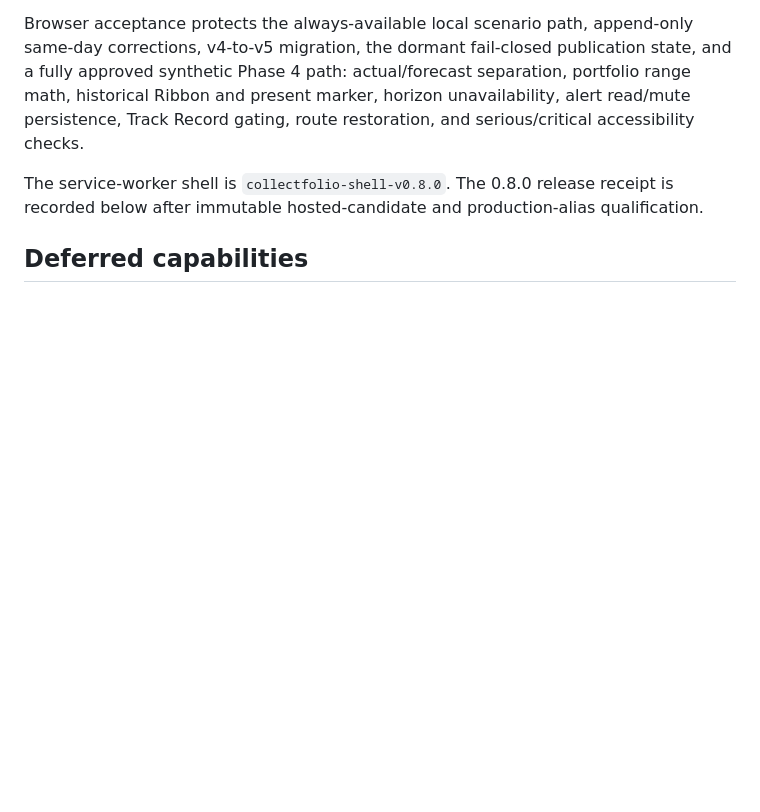
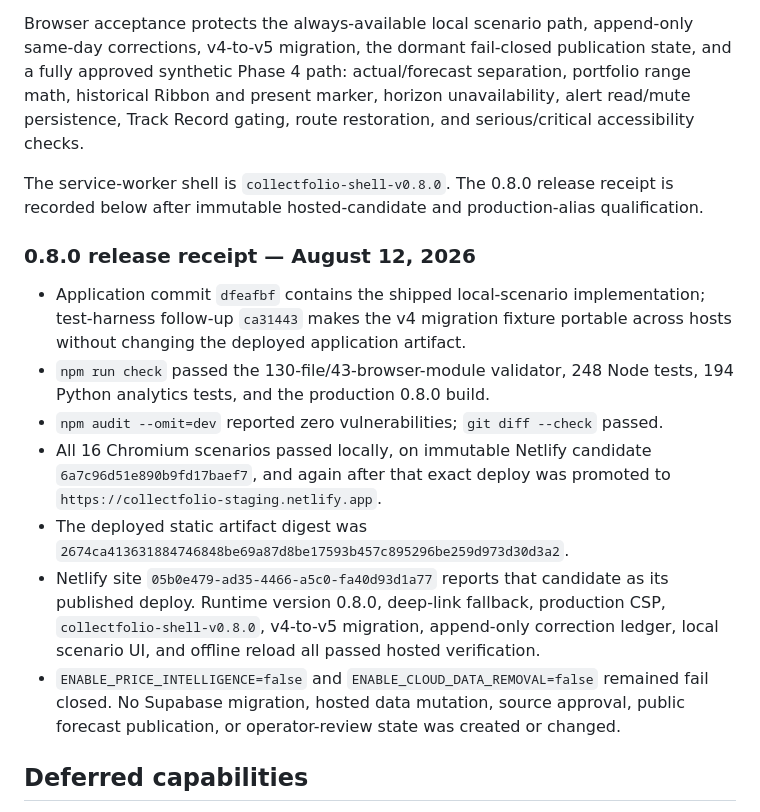
Before and after one commit to kaywhy331/CollectFolio, a Markdown page: docs/REDESIGN_FORECASTING_INSIGHTS.md, the part around the change. Drawn GitHub-style; blank space fills up the shorter version.

Commit message:
Record CollectFolio 0.8.0 promotion

```diff
--- a/docs/REDESIGN_FORECASTING_INSIGHTS.md
+++ b/docs/REDESIGN_FORECASTING_INSIGHTS.md
@@ -258,6 +258,27 @@ accessibility checks.
 The service-worker shell is `collectfolio-shell-v0.8.0`. The 0.8.0 release receipt is
 recorded below after immutable hosted-candidate and production-alias qualification.
 
+### 0.8.0 release receipt — August 12, 2026
+
+- Application commit `dfeafbf` contains the shipped local-scenario implementation;
+  test-harness follow-up `ca31443` makes the v4 migration fixture portable across
+  hosts without changing the deployed application artifact.
+- `npm run check` passed the 130-file/43-browser-module validator, 248 Node tests,
+  194 Python analytics tests, and the production 0.8.0 build.
+- `npm audit --omit=dev` reported zero vulnerabilities; `git diff --check` passed.
+- All 16 Chromium scenarios passed locally, on immutable Netlify candidate
+  `6a7c96d51e890b9fd17baef7`, and again after that exact deploy was promoted to
+  `https://collectfolio-staging.netlify.app`.
+- The deployed static artifact digest was
+  `2674ca413631884746848be69a87d8be17593b457c895296be259d973d30d3a2`.
+- Netlify site `05b0e479-ad35-4466-a5c0-fa40d93d1a77` reports that candidate as its
+  published deploy. Runtime version 0.8.0, deep-link fallback, production CSP,
+  `collectfolio-shell-v0.8.0`, v4-to-v5 migration, append-only correction ledger,
+  local scenario UI, and offline reload all passed hosted verification.
+- `ENABLE_PRICE_INTELLIGENCE=false` and `ENABLE_CLOUD_DATA_REMOVAL=false` remained
+  fail closed. No Supabase migration, hosted data mutation, source approval, public
+  forecast publication, or operator-review state was created or changed.
+
 ## Deferred capabilities
 
 Public feature enablement, production Tier 4/5 publications, notification delivery
```
